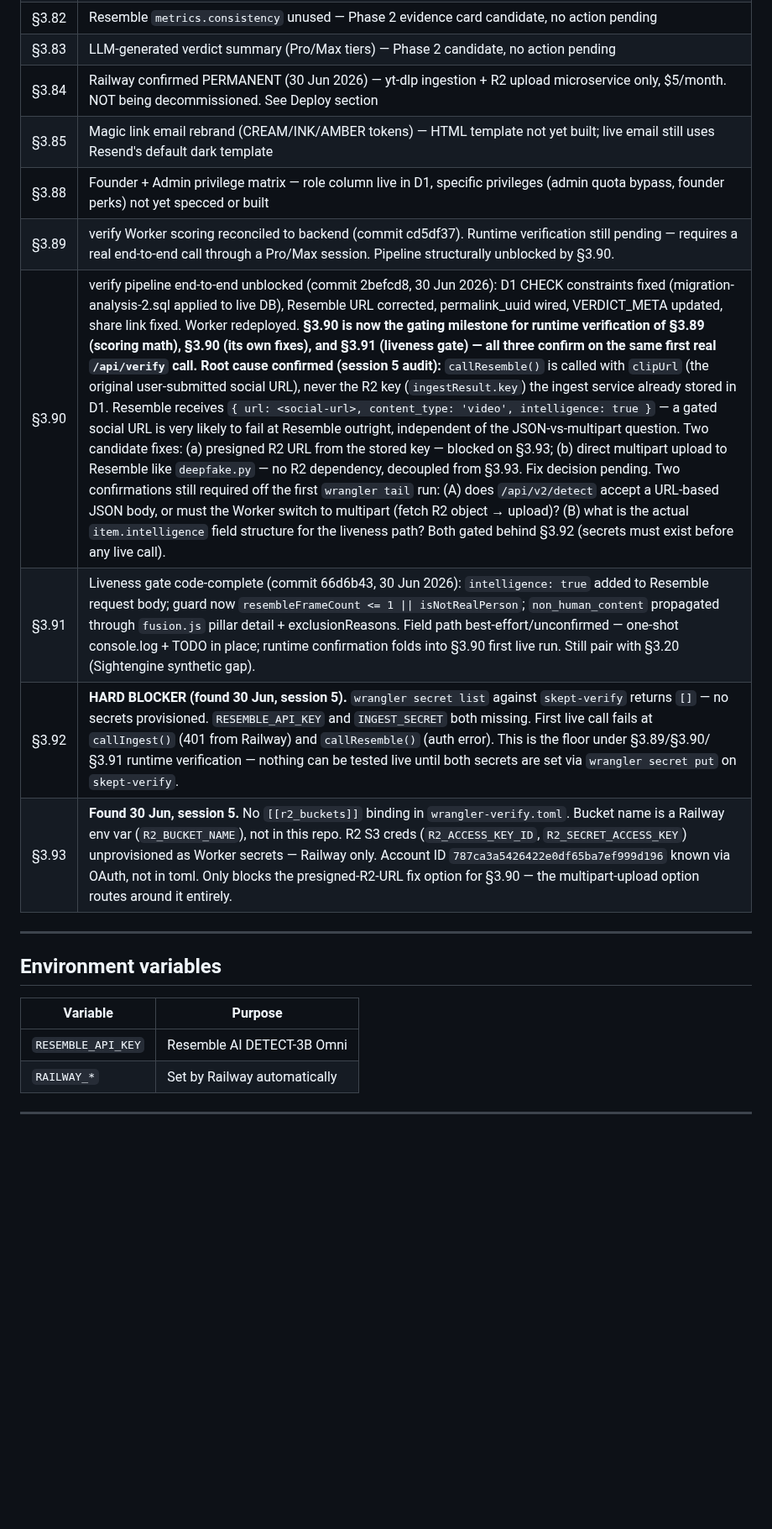
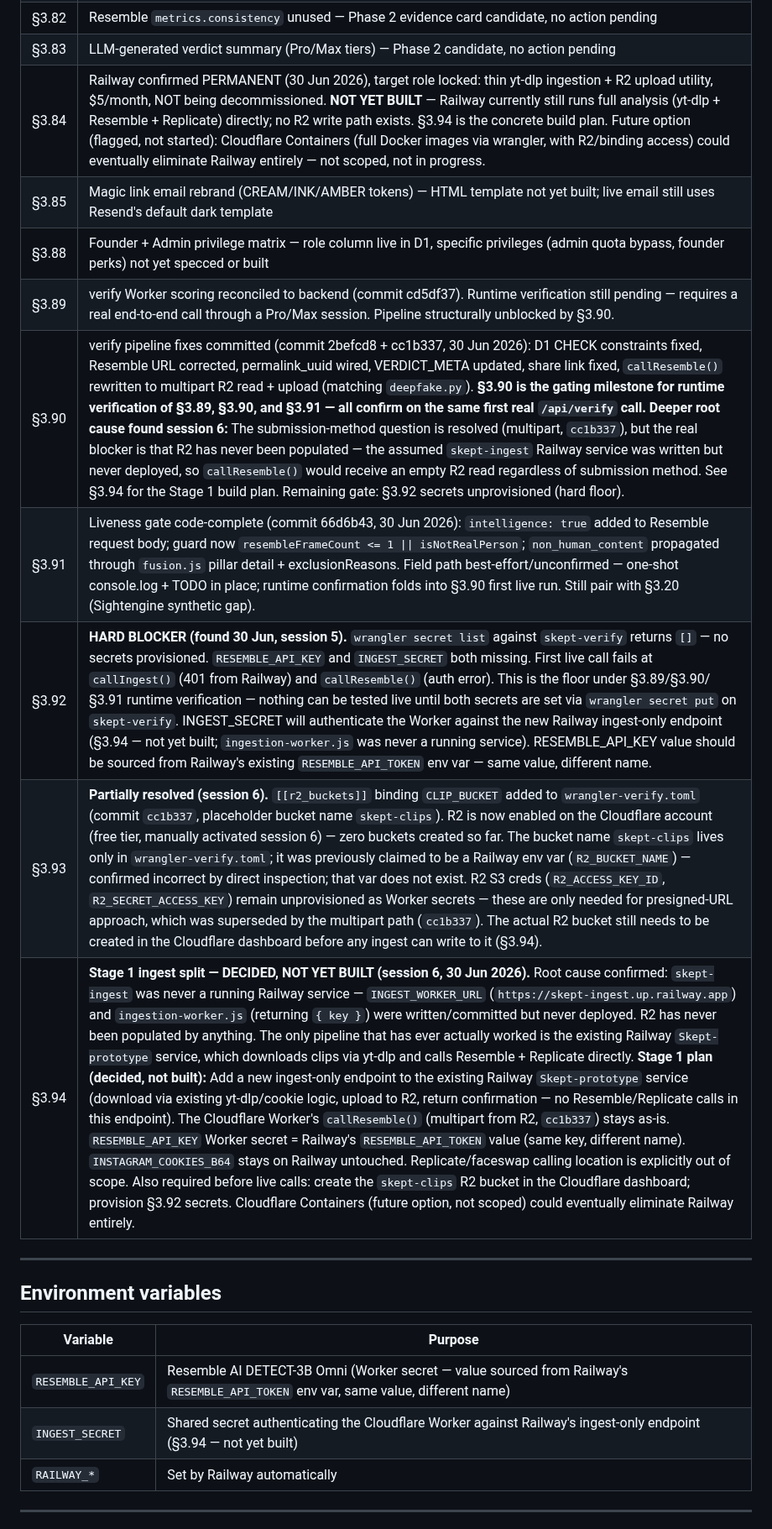
Before and after one commit to DustyDingo/Skept-prototype, a Markdown page: CLAUDE.md, the part around one of its changes. Shown at 84% size. GitHub-like rendering; blank space fills up the shorter version.

Commit message:
docs(claude.md): session 6 — skept-ingest never existed, R2 never populated; Stage 1 plan (§3.94) documented as decided-not-built
Co-Authored-By: Claude Sonnet 4.6 <noreply@anthropic.com>

```diff
--- a/CLAUDE.md
+++ b/CLAUDE.md
@@ -129,14 +131,15 @@ Lazy-loaded on first job, not at startup. Prevents cold-start timeout and double
 | §3.81 | Per-frame timestamp/score/certainty capture (admin-only, internal calibration) — storage approach not decided, not yet built |
 | §3.82 | Resemble `metrics.consistency` unused — Phase 2 evidence card candidate, no action pending |
 | §3.83 | LLM-generated verdict summary (Pro/Max tiers) — Phase 2 candidate, no action pending |
-| §3.84 | Railway confirmed PERMANENT (30 Jun 2026) — yt-dlp ingestion + R2 upload microservice only, $5/month. NOT being decommissioned. See Deploy section |
+| §3.84 | Railway confirmed PERMANENT (30 Jun 2026), target role locked: thin yt-dlp ingestion + R2 upload utility, $5/month, NOT being decommissioned. **NOT YET BUILT** — Railway currently still runs full analysis (yt-dlp + Resemble + Replicate) directly; no R2 write path exists. §3.94 is the concrete build plan. Future option (flagged, not started): Cloudflare Containers (full Docker images via wrangler, with R2/binding access) could eventually eliminate Railway entirely — not scoped, not in progress. |
 | §3.85 | Magic link email rebrand (CREAM/INK/AMBER tokens) — HTML template not yet built; live email still uses Resend's default dark template |
 | §3.88 | Founder + Admin privilege matrix — role column live in D1, specific privileges (admin quota bypass, founder perks) not yet specced or built |
 | §3.89 | verify Worker scoring reconciled to backend (commit cd5df37). Runtime verification still pending — requires a real end-to-end call through a Pro/Max session. Pipeline structurally unblocked by §3.90. |
-| §3.90 | verify pipeline end-to-end unblocked (commit 2befcd8, 30 Jun 2026): D1 CHECK constraints fixed (migration-analysis-2.sql applied to live DB), Resemble URL corrected, permalink_uuid wired, VERDICT_META updated, share link fixed. Worker redeployed. **§3.90 is now the gating milestone for runtime verification of §3.89 (scoring math), §3.90 (its own fixes), and §3.91 (liveness gate) — all three confirm on the same first real `/api/verify` call.** **Root cause confirmed (session 5 audit):** `callResemble()` is called with `clipUrl` (the original user-submitted social URL), never the R2 key (`ingestResult.key`) the ingest service already stored in D1. Resemble receives `{ url: <social-url>, content_type: 'video', intelligence: true }` — a gated social URL is very likely to fail at Resemble outright, independent of the JSON-vs-multipart question. Two candidate fixes: (a) presigned R2 URL from the stored key — blocked on §3.93; (b) direct multipart upload to Resemble like `deepfake.py` — no R2 dependency, decoupled from §3.93. Fix decision pending. Two confirmations still required off the first `wrangler tail` run: (A) does `/api/v2/detect` accept a URL-based JSON body, or must the Worker switch to multipart (fetch R2 object → upload)? (B) what is the actual `item.intelligence` field structure for the liveness path? Both gated behind §3.92 (secrets must exist before any live call). |
+| §3.90 | verify pipeline fixes committed (commit 2befcd8 + cc1b337, 30 Jun 2026): D1 CHECK constraints fixed, Resemble URL corrected, permalink_uuid wired, VERDICT_META updated, share link fixed, `callResemble()` rewritten to multipart R2 read + upload (matching `deepfake.py`). **§3.90 is the gating milestone for runtime verification of §3.89, §3.90, and §3.91 — all confirm on the same first real `/api/verify` call.** **Deeper root cause found session 6:** The submission-method question is resolved (multipart, `cc1b337`), but the real blocker is that R2 has never been populated — the assumed `skept-ingest` Railway service was written but never deployed, so `callResemble()` would receive an empty R2 read regardless of submission method. See §3.94 for the Stage 1 build plan. Remaining gate: §3.92 secrets unprovisioned (hard floor). |
 | §3.91 | Liveness gate code-complete (commit 66d6b43, 30 Jun 2026): `intelligence: true` added to Resemble request body; guard now `resembleFrameCount <= 1 \|\| isNotRealPerson`; `non_human_content` propagated through `fusion.js` pillar detail + exclusionReasons. Field path best-effort/unconfirmed — one-shot console.log + TODO in place; runtime confirmation folds into §3.90 first live run. Still pair with §3.20 (Sightengine synthetic gap). |
-| §3.92 | **HARD BLOCKER (found 30 Jun, session 5).** `wrangler secret list` against `skept-verify` returns `[]` — no secrets provisioned. `RESEMBLE_API_KEY` and `INGEST_SECRET` both missing. First live call fails at `callIngest()` (401 from Railway) and `callResemble()` (auth error). This is the floor under §3.89/§3.90/§3.91 runtime verification — nothing can be tested live until both secrets are set via `wrangler secret put` on `skept-verify`. |
-| §3.93 | **Found 30 Jun, session 5.** No `[[r2_buckets]]` binding in `wrangler-verify.toml`. Bucket name is a Railway env var (`R2_BUCKET_NAME`), not in this repo. R2 S3 creds (`R2_ACCESS_KEY_ID`, `R2_SECRET_ACCESS_KEY`) unprovisioned as Worker secrets — Railway only. Account ID `787ca3a5426422e0df65ba7ef999d196` known via OAuth, not in toml. Only blocks the presigned-R2-URL fix option for §3.90 — the multipart-upload option routes around it entirely. |
+| §3.92 | **HARD BLOCKER (found 30 Jun, session 5).** `wrangler secret list` against `skept-verify` returns `[]` — no secrets provisioned. `RESEMBLE_API_KEY` and `INGEST_SECRET` both missing. First live call fails at `callIngest()` (401 from Railway) and `callResemble()` (auth error). This is the floor under §3.89/§3.90/§3.91 runtime verification — nothing can be tested live until both secrets are set via `wrangler secret put` on `skept-verify`. INGEST_SECRET will authenticate the Worker against the new Railway ingest-only endpoint (§3.94 — not yet built; `ingestion-worker.js` was never a running service). RESEMBLE_API_KEY value should be sourced from Railway's existing `RESEMBLE_API_TOKEN` env var — same value, different name. |
+| §3.93 | **Partially resolved (session 6).** `[[r2_buckets]]` binding `CLIP_BUCKET` added to `wrangler-verify.toml` (commit `cc1b337`, placeholder bucket name `skept-clips`). R2 is now enabled on the Cloudflare account (free tier, manually activated session 6) — zero buckets created so far. The bucket name `skept-clips` lives only in `wrangler-verify.toml`; it was previously claimed to be a Railway env var (`R2_BUCKET_NAME`) — confirmed incorrect by direct inspection; that var does not exist. R2 S3 creds (`R2_ACCESS_KEY_ID`, `R2_SECRET_ACCESS_KEY`) remain unprovisioned as Worker secrets — these are only needed for presigned-URL approach, which was superseded by the multipart path (`cc1b337`). The actual R2 bucket still needs to be created in the Cloudflare dashboard before any ingest can write to it (§3.94). |
+| §3.94 | **Stage 1 ingest split — DECIDED, NOT YET BUILT (session 6, 30 Jun 2026).** Root cause confirmed: `skept-ingest` was never a running Railway service — `INGEST_WORKER_URL` (`https://skept-ingest.up.railway.app`) and `ingestion-worker.js` (returning `{ key }`) were written/committed but never deployed. R2 has never been populated by anything. The only pipeline that has ever actually worked is the existing Railway `Skept-prototype` service, which downloads clips via yt-dlp and calls Resemble + Replicate directly. **Stage 1 plan (decided, not built):** Add a new ingest-only endpoint to the existing Railway `Skept-prototype` service (download via existing yt-dlp/cookie logic, upload to R2, return confirmation — no Resemble/Replicate calls in this endpoint). The Cloudflare Worker's `callResemble()` (multipart from R2, `cc1b337`) stays as-is. `RESEMBLE_API_KEY` Worker secret = Railway's `RESEMBLE_API_TOKEN` value (same key, different name). `INSTAGRAM_COOKIES_B64` stays on Railway untouched. Replicate/faceswap calling location is explicitly out of scope. Also required before live calls: create the `skept-clips` R2 bucket in the Cloudflare dashboard; provision §3.92 secrets. Cloudflare Containers (future option, not scoped) could eventually eliminate Railway entirely. |
 
 ---
 
@@ -144,7 +147,8 @@ Lazy-loaded on first job, not at startup. Prevents cold-start timeout and double
 
 | Variable | Purpose |
 |---|---|
-| `RESEMBLE_API_KEY` | Resemble AI DETECT-3B Omni |
+| `RESEMBLE_API_KEY` | Resemble AI DETECT-3B Omni (Worker secret — value sourced from Railway's `RESEMBLE_API_TOKEN` env var, same value, different name) |
+| `INGEST_SECRET` | Shared secret authenticating the Cloudflare Worker against Railway's ingest-only endpoint (§3.94 — not yet built) |
 | `RAILWAY_*` | Set by Railway automatically |
 
 ---
```
Also changed, not shown: other parts of CLAUDE.md (+9 -7 lines).
